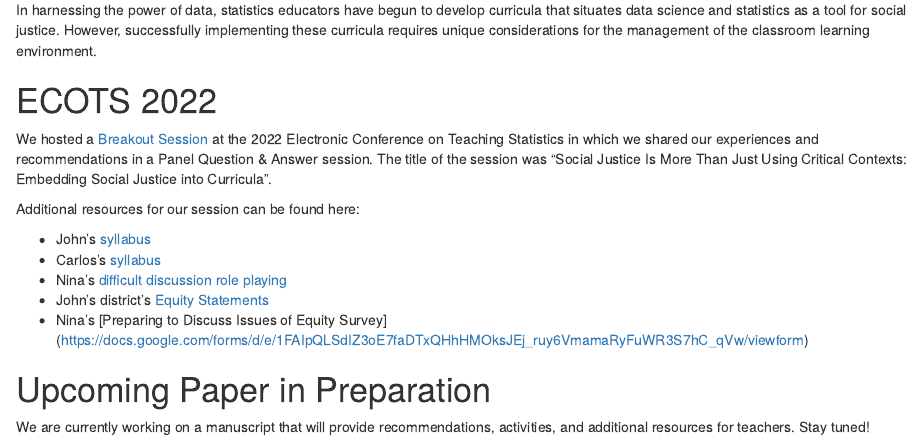
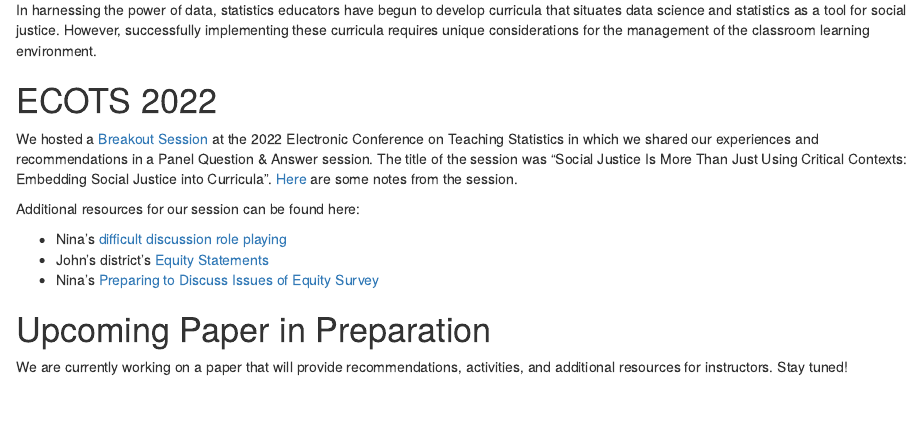
Before and after one commit to RaoVNV/SJinStats, an R Markdown document (docs/index.Rmd): the page in a window 1100 px wide, from 350 px down. Rendered offline with R 4.5, knitr and Pandoc, with nearby package versions; drawn as R Markdown's standard HTML page in place of the format the file asks for.

Commit message:
additional resources

```diff
--- a/docs/index.Rmd
+++ b/docs/index.Rmd
@@ -23,16 +23,14 @@ In harnessing the power of data, statistics educators have begun to develop curr
 
 # ECOTS 2022
 
-We hosted a [Breakout Session](https://causeweb.org/cause/ecots/ecots22/program/breakout/12) at the 2022 Electronic Conference on Teaching Statistics in which we shared our experiences and recommendations in a Panel Question & Answer session. The title of the session was "Social Justice Is More Than Just Using Critical Contexts: Embedding Social Justice into Curricula".
+We hosted a [Breakout Session](https://causeweb.org/cause/ecots/ecots22/program/breakout/12) at the 2022 Electronic Conference on Teaching Statistics in which we shared our experiences and recommendations in a Panel Question & Answer session. The title of the session was "Social Justice Is More Than Just Using Critical Contexts: Embedding Social Justice into Curricula". [Here](https://docs.google.com/document/d/1fJ03KRQ0AEtI3tCLiG4drMFGnidgFV6KZZTVeY3YHEQ/edit?usp=sharing) are some notes from the session.
 
 Additional resources for our session can be found here:
 
-- John's [syllabus]()
-- Carlos's [syllabus]()
-- Nina's [difficult discussion role playing]()
-- John's district's [Equity Statements]()
-- Nina's [Preparing to Discuss Issues of Equity Survey] (https://docs.google.com/forms/d/e/1FAIpQLSdIZ3oE7faDTxQHhHMOksJEj_ruy6VmamaRyFuWR3S7hC_qVw/viewform)
+- Nina's [difficult discussion role playing](https://docs.google.com/document/d/11UNy3y__asovhnQxfA8lcPeWj3pBLVlgEtYWyzunODg/edit?usp=sharing)
+- John's district's [Equity Statements](https://www.rochesterschools.org/equity-statement)
+- Nina's [Preparing to Discuss Issues of Equity Survey](https://docs.google.com/forms/d/e/1FAIpQLSdIZ3oE7faDTxQHhHMOksJEj_ruy6VmamaRyFuWR3S7hC_qVw/viewform)
 
 # Upcoming Paper in Preparation
 
-We are currently working on a manuscript that will provide recommendations, activities, and additional resources for teachers. Stay tuned!
+We are currently working on a paper that will provide recommendations, activities, and additional resources for instructors. Stay tuned!
```
Also changed, not shown: 1 other file.
